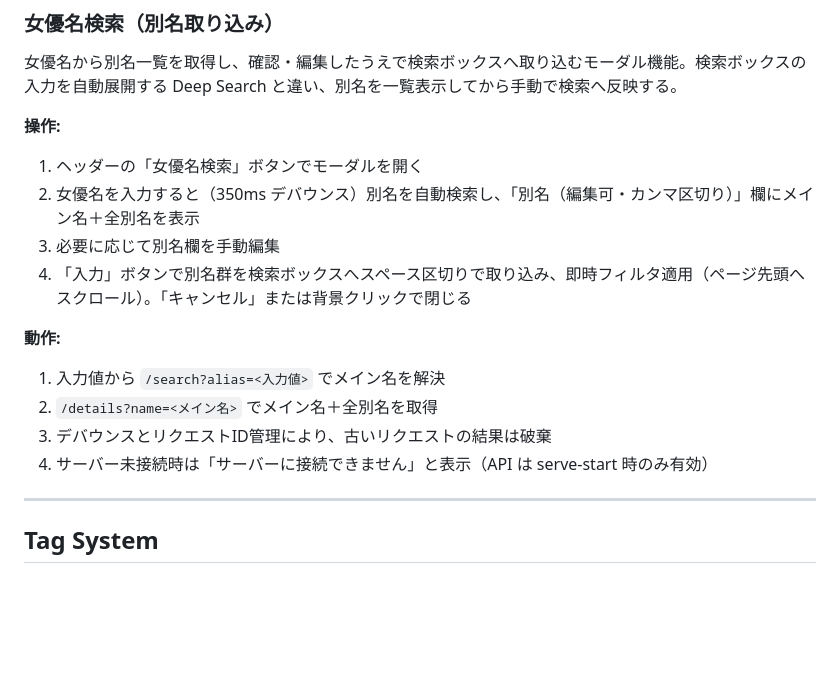
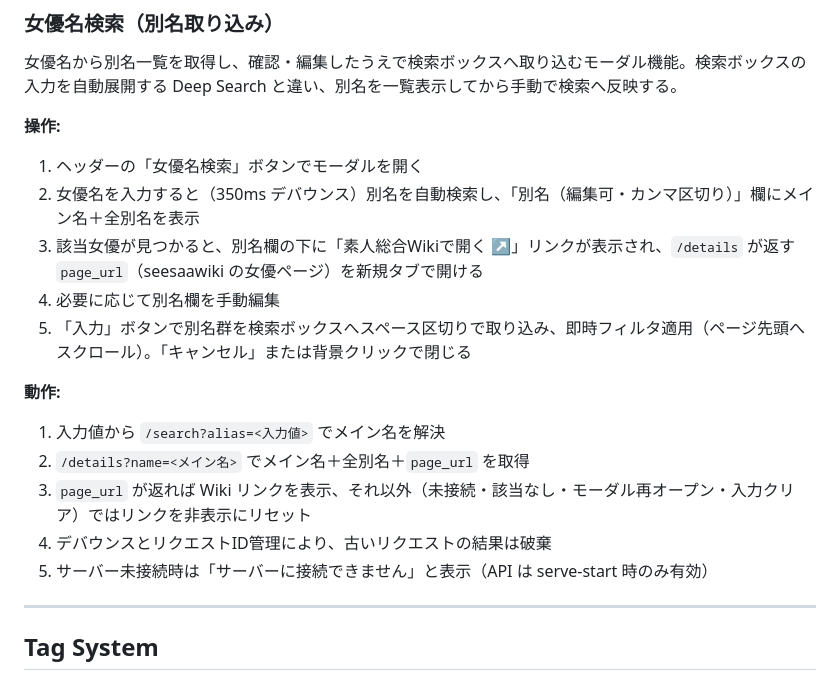
Before and after one commit to pty28/avault, a Markdown page: docs/specs/viewer.md, the part around one of its changes. GitHub-like rendering; blank space fills up the shorter version.

Commit message:
docs: document 素人総合Wiki link in actress name search modal
Co-Authored-By: Claude Opus 4.8 <noreply@anthropic.com>

```diff
--- a/docs/specs/viewer.md
+++ b/docs/specs/viewer.md
@@ -121,14 +121,16 @@ npm run viewer           # 生成 + viewer.html を直接開く
 **操作:**
 1. ヘッダーの「女優名検索」ボタンでモーダルを開く
 2. 女優名を入力すると（350ms デバウンス）別名を自動検索し、「別名（編集可・カンマ区切り）」欄にメイン名＋全別名を表示
-3. 必要に応じて別名欄を手動編集
-4. 「入力」ボタンで別名群を検索ボックスへスペース区切りで取り込み、即時フィルタ適用（ページ先頭へスクロール）。「キャンセル」または背景クリックで閉じる
+3. 該当女優が見つかると、別名欄の下に「素人総合Wikiで開く ↗」リンクが表示され、`/details` が返す `page_url`（seesaawiki の女優ページ）を新規タブで開ける
+4. 必要に応じて別名欄を手動編集
+5. 「入力」ボタンで別名群を検索ボックスへスペース区切りで取り込み、即時フィルタ適用（ページ先頭へスクロール）。「キャンセル」または背景クリックで閉じる
 
 **動作:**
 1. 入力値から `/search?alias=<入力値>` でメイン名を解決
-2. `/details?name=<メイン名>` でメイン名＋全別名を取得
-3. デバウンスとリクエストID管理により、古いリクエストの結果は破棄
-4. サーバー未接続時は「サーバーに接続できません」と表示（API は serve-start 時のみ有効）
+2. `/details?name=<メイン名>` でメイン名＋全別名＋`page_url` を取得
+3. `page_url` が返れば Wiki リンクを表示、それ以外（未接続・該当なし・モーダル再オープン・入力クリア）ではリンクを非表示にリセット
+4. デバウンスとリクエストID管理により、古いリクエストの結果は破棄
+5. サーバー未接続時は「サーバーに接続できません」と表示（API は serve-start 時のみ有効）
 
 ---
 
```
Also changed, not shown: other parts of docs/specs/viewer.md (+1 -1 lines).
